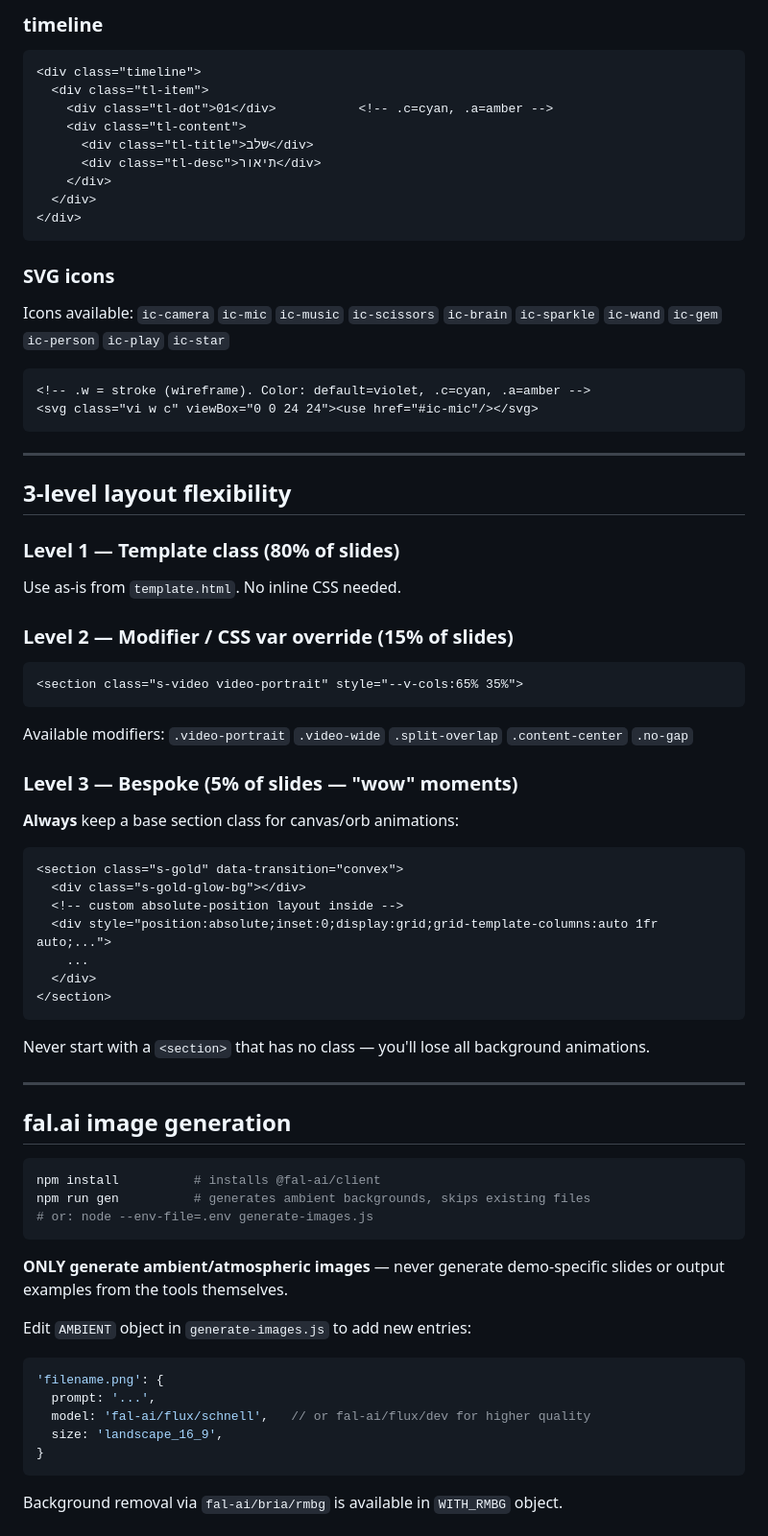
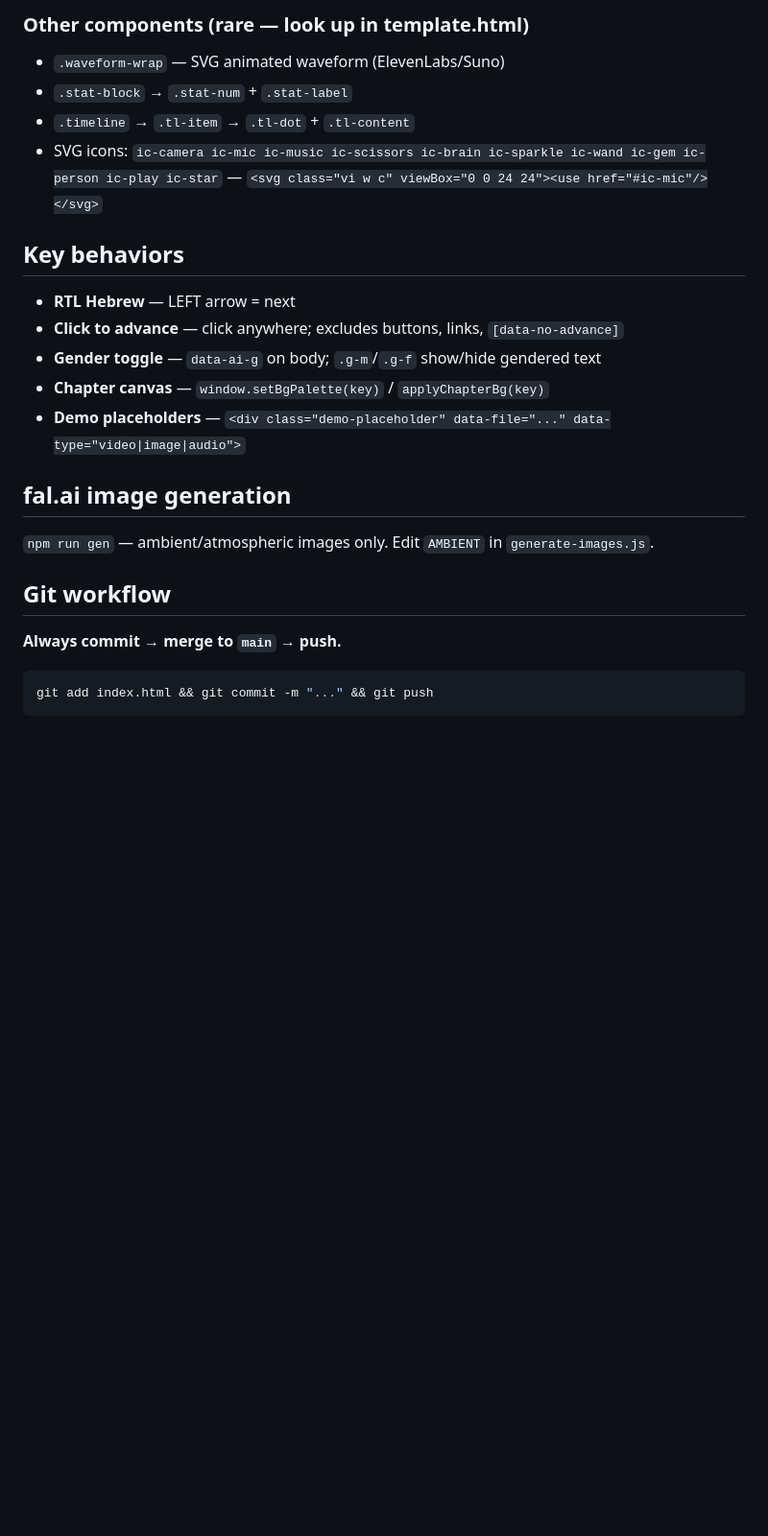
Before and after one commit to orisamuel/AI-presentation, a Markdown page: CLAUDE.md, the part around one of its changes. Shown at 96% size. Rendered like a GitHub page; blank space fills up the shorter version.

````diff
--- a/CLAUDE.md
+++ b/CLAUDE.md
@@ -146,70 +78,24 @@ Use as decorative element above feat-cards on ElevenLabs/Suno slides.
 ```
 
-### timeline
-```html
-<div class="timeline">
-  <div class="tl-item">
-    <div class="tl-dot">01</div>           <!-- .c=cyan, .a=amber -->
-    <div class="tl-content">
-      <div class="tl-title">שלב</div>
-      <div class="tl-desc">תיאור</div>
-    </div>
-  </div>
-</div>
+### Other components (rare — look up in template.html)
+- `.waveform-wrap` — SVG animated waveform (ElevenLabs/Suno)
+- `.stat-block` → `.stat-num` + `.stat-label`
+- `.timeline` → `.tl-item` → `.tl-dot` + `.tl-content`
+- SVG icons: `ic-camera ic-mic ic-music ic-scissors ic-brain ic-sparkle ic-wand ic-gem ic-person ic-play ic-star` — `<svg class="vi w c" viewBox="0 0 24 24"><use href="#ic-mic"/></svg>`
+
+## Key behaviors
+- **RTL Hebrew** — LEFT arrow = next
+- **Click to advance** — click anywhere; excludes buttons, links, `[data-no-advance]`
+- **Gender toggle** — `data-ai-g` on body; `.g-m`/`.g-f` show/hide gendered text
+- **Chapter canvas** — `window.setBgPalette(key)` / `applyChapterBg(key)`
+- **Demo placeholders** — `<div class="demo-placeholder" data-file="..." data-type="video|image|audio">`
+
+## fal.ai image generation
+`npm run gen` — ambient/atmospheric images only. Edit `AMBIENT` in `generate-images.js`.
+
+## Git workflow
+**Always commit → merge to `main` → push.**
+```bash
+git add index.html && git commit -m "..." && git push
 ```
 
-### SVG icons
-Icons available: `ic-camera` `ic-mic` `ic-music` `ic-scissors` `ic-brain` `ic-sparkle` `ic-wand` `ic-gem` `ic-person` `ic-play` `ic-star`
-```html
-<!-- .w = stroke (wireframe). Color: default=violet, .c=cyan, .a=amber -->
-<svg class="vi w c" viewBox="0 0 24 24"><use href="#ic-mic"/></svg>
-```
-
----
-
-## 3-level layout flexibility
-
-### Level 1 — Template class (80% of slides)
-Use as-is from `template.html`. No inline CSS needed.
-
-### Level 2 — Modifier / CSS var override (15% of slides)
-```html
-<section class="s-video video-portrait" style="--v-cols:65% 35%">
-```
-Available modifiers: `.video-portrait` `.video-wide` `.split-overlap` `.content-center` `.no-gap`
-
-### Level 3 — Bespoke (5% of slides — "wow" moments)
-**Always** keep a base section class for canvas/orb animations:
-```html
-<section class="s-gold" data-transition="convex">
-  <div class="s-gold-glow-bg"></div>
-  <!-- custom absolute-position layout inside -->
-  <div style="position:absolute;inset:0;display:grid;grid-template-columns:auto 1fr auto;...">
-    ...
-  </div>
-</section>
-```
-Never start with a `<section>` that has no class — you'll lose all background animations.
-
----
-
-## fal.ai image generation
-
-```bash
-npm install          # installs @fal-ai/client
-npm run gen          # generates ambient backgrounds, skips existing files
-# or: node --env-file=.env generate-images.js
-```
-
-**ONLY generate ambient/atmospheric images** — never generate demo-specific slides or output examples from the tools themselves.
-
-Edit `AMBIENT` object in `generate-images.js` to add new entries:
-```js
-'filename.png': {
-  prompt: '...',
-  model: 'fal-ai/flux/schnell',   // or fal-ai/flux/dev for higher quality
-  size: 'landscape_16_9',
-}
-```
-Background removal via `fal-ai/bria/rmbg` is available in `WITH_RMBG` object.
-
````
Also changed, not shown: other parts of CLAUDE.md (+50 -158 lines).
